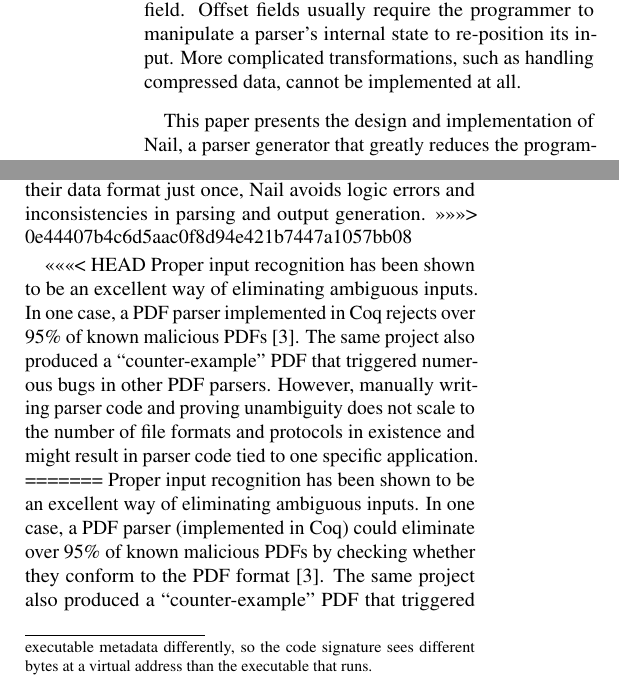
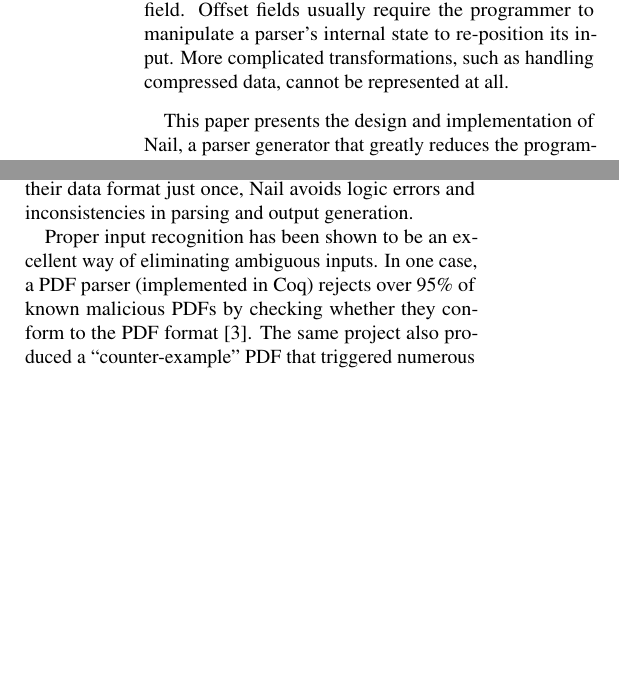
Before and after one commit to jbangert/nail, a LaTeX paper (paper/osdi14/main.tex, which reads paper/osdi14/intro.tex, paper/osdi14/relwk.tex): two parts of the columns of pages 2 and 3 of 14, joined at a grey line, cut so that both start at the same text, the shorter picture padded with empty space. Compiled offline with pdfLaTeX; a LaTeX package or settings file that is missing is left out.

Commit message:
re-merge

```diff
--- a/paper/osdi14/intro.tex
+++ b/paper/osdi14/intro.tex
@@ -63,7 +63,7 @@ directly, so the programmer has to either write potentially unsafe code to deal
 or build contrived grammar constructs, such as introducing one grammar rule for each possible value
 of a length field. Offset fields usually require the programmer to manipulate a parser's internal
 state to re-position its input. More complicated transformations, such as
-handling compressed data, cannot be implemented at all.
+handling compressed data, cannot be represented at all.
 
 
 
--- a/paper/osdi14/relwk.tex
+++ b/paper/osdi14/relwk.tex
@@ -104,2 +100,0 @@ signed message, as in iOS\footnote{The XNU kernel and the user-mode code-signing
-  executable metadata differently, so the code signature sees different bytes at a virtual address
-  than the executable that runs.}~\cite{evaders6} and Android~\cite{saurik-masterkey}code signing
@@ -129,7 +116,6 @@ are difficult to mitigate using existing techniques, and these mistakes
 can occur even in high-level languages that guarantee memory safety. By
 allowing developers to specify their data format just once, Nail avoids
 logic errors and inconsistencies in parsing and output generation.
->>>>>>> 0e44407b4c6d5aac0f8d94e421b7447a1057bb08
 
 % A subclass of logic errors are so-called \textit{weird machines}, where
 % implementation side effects or under-specified parser behavior leads to a
@@ -154,17 +140,9 @@ logic errors and inconsistencies in parsing and output generation.
 % processed by the program until the invalid sections are encountered.
 
 
-<<<<<<< HEAD
-Proper input recognition has been shown to be an excellent way of eliminating ambiguous inputs. In
-one case, a PDF parser implemented in Coq rejects over $95\%$ of known malicious
-PDFs~\cite{Bogk-PDF}. The same project also produced a ``counter-example'' PDF that triggered
-numerous bugs in other PDF parsers. However, manually writing parser code and proving unambiguity
-does not scale to the number of file formats and protocols in existence and might result in parser
-code tied to one specific application.
-=======
 Proper input recognition has been shown to be an excellent way of
 eliminating ambiguous inputs.  In one case, a PDF parser (implemented
-in Coq) could eliminate over $95\%$ of known malicious PDFs by checking
+in Coq) rejects over $95\%$ of known malicious PDFs by checking
 whether they conform to the PDF format~\cite{Bogk-PDF}. The same project
 also produced a ``counter-example'' PDF that triggered numerous bugs
 in other PDF parsers. However, manually writing parser code and proving
```
Also changed, not shown: paper/osdi14/relwk.tex (21 more changed lines).
